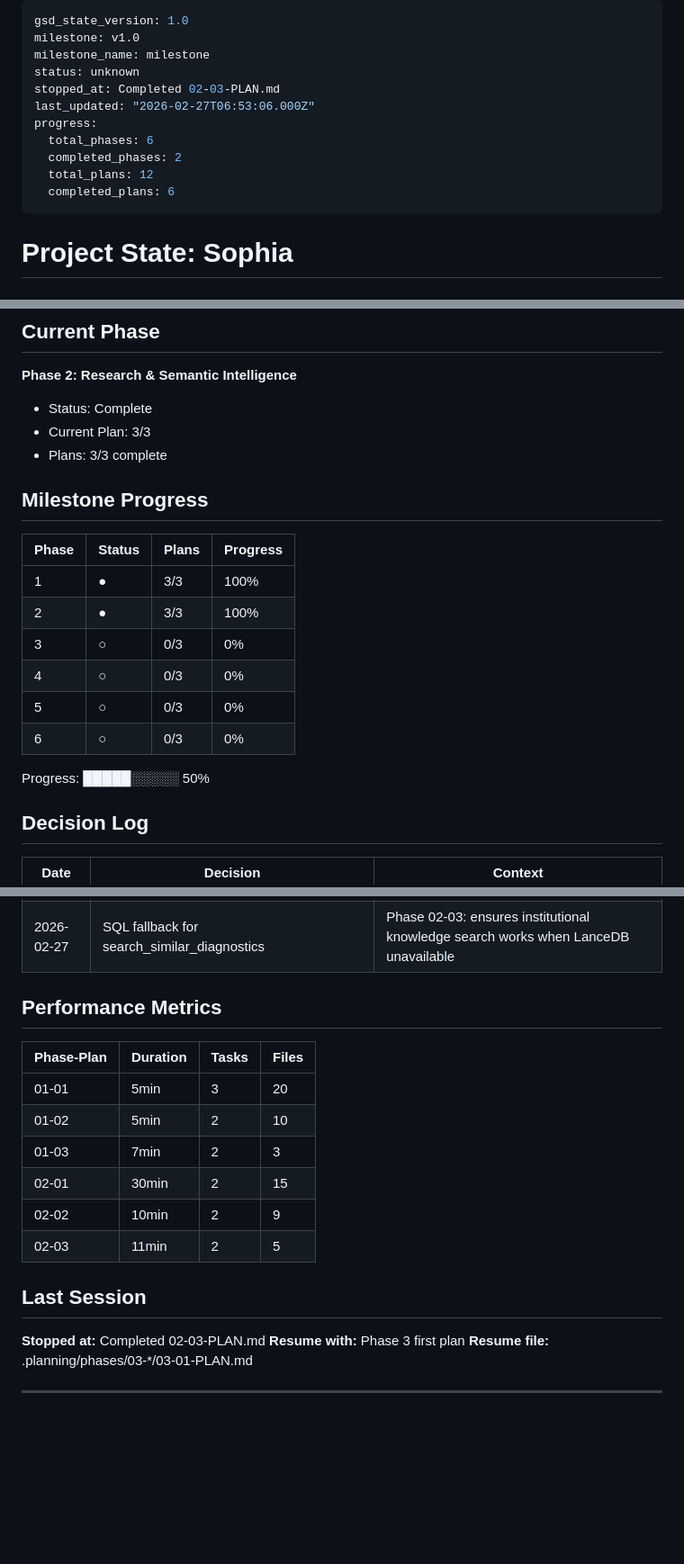
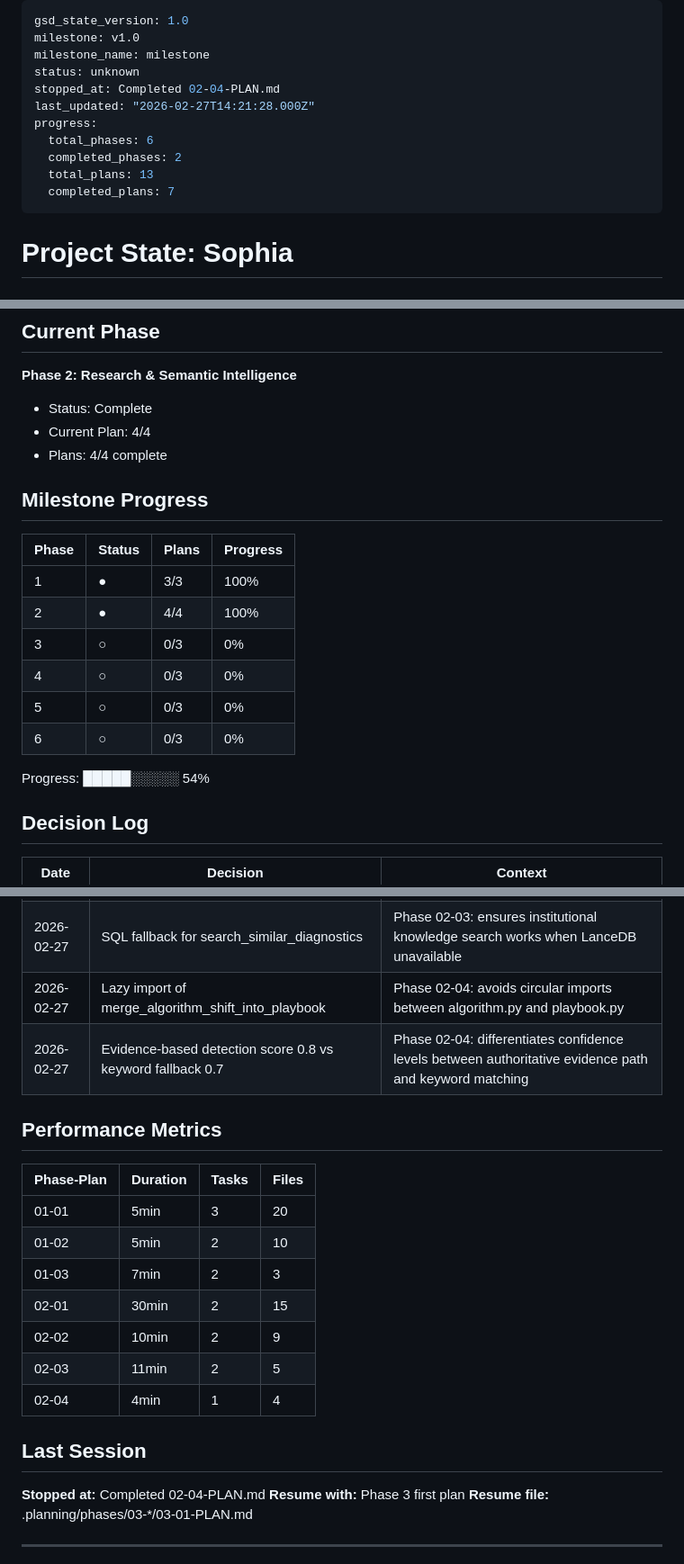
Before and after one commit to NomadonaTrip/sophia_1, a Markdown page: .planning/STATE.md, 3 parts joined by grey strips. Shown at 90% size. Rendered like a GitHub page; blank space fills up the shorter version.

Commit message:
docs(02-04): complete gap closure plan - algorithm->playbook and diagnostics->algorithm wiring
Co-Authored-By: Claude Opus 4.6 <noreply@anthropic.com>

```diff
--- a/.planning/STATE.md
+++ b/.planning/STATE.md
@@ -3,13 +3,13 @@ gsd_state_version: 1.0
 milestone: v1.0
 milestone_name: milestone
 status: unknown
-stopped_at: Completed 02-03-PLAN.md
-last_updated: "2026-02-27T06:53:06.000Z"
+stopped_at: Completed 02-04-PLAN.md
+last_updated: "2026-02-27T14:21:28.000Z"
 progress:
   total_phases: 6
   completed_phases: 2
-  total_plans: 12
-  completed_plans: 6
+  total_plans: 13
+  completed_plans: 7
 ---
 
 # Project State: Sophia
@@ -25,21 +25,21 @@ See: .planning/PROJECT.md (updated 2025-02-25)
 
 **Phase 2: Research & Semantic Intelligence**
 - Status: Complete
-- Current Plan: 3/3
-- Plans: 3/3 complete
+- Current Plan: 4/4
+- Plans: 4/4 complete
 
 ## Milestone Progress
 
 | Phase | Status | Plans | Progress |
 |-------|--------|-------|----------|
 | 1 | ● | 3/3 | 100% |
-| 2 | ● | 3/3 | 100% |
+| 2 | ● | 4/4 | 100% |
 | 3 | ○ | 0/3 | 0% |
 | 4 | ○ | 0/3 | 0% |
 | 5 | ○ | 0/3 | 0% |
 | 6 | ○ | 0/3 | 0% |
 
-Progress: █████░░░░░ 50%
+Progress: █████░░░░░ 54%
 
 ## Decision Log
 
@@ -71,6 +71,8 @@ Progress: █████░░░░░ 50%
 | 2026-02-27 | MAD=0 returns None for identical engagement deltas | Phase 02-03: zero variance means no anomaly to detect regardless of direction |
 | 2026-02-27 | 40% keyword overlap for playbook insight deactivation | Phase 02-03: balances catching updates without over-deactivating loosely related entries |
 | 2026-02-27 | SQL fallback for search_similar_diagnostics | Phase 02-03: ensures institutional knowledge search works when LanceDB unavailable |
+| 2026-02-27 | Lazy import of merge_algorithm_shift_into_playbook | Phase 02-04: avoids circular imports between algorithm.py and playbook.py |
+| 2026-02-27 | Evidence-based detection score 0.8 vs keyword fallback 0.7 | Phase 02-04: differentiates confidence levels between authoritative evidence path and keyword matching |
 
 ## Performance Metrics
 
@@ -82,10 +84,11 @@ Progress: █████░░░░░ 50%
 | 02-01 | 30min | 2 | 15 |
 | 02-02 | 10min | 2 | 9 |
 | 02-03 | 11min | 2 | 5 |
+| 02-04 | 4min | 1 | 4 |
 
 ## Last Session
 
-**Stopped at:** Completed 02-03-PLAN.md
+**Stopped at:** Completed 02-04-PLAN.md
 **Resume with:** Phase 3 first plan
 **Resume file:** .planning/phases/03-*/03-01-PLAN.md
 
```
Also changed, not shown: other parts of .planning/STATE.md (+1 -1 lines), 1 other file.
